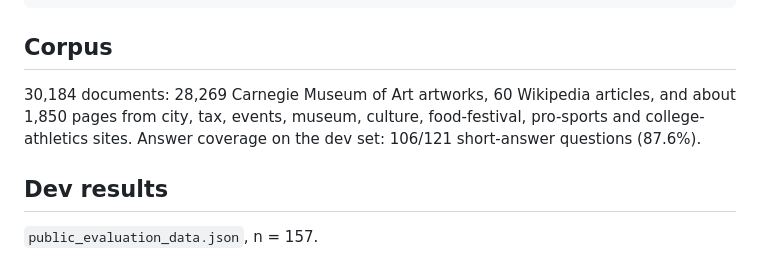
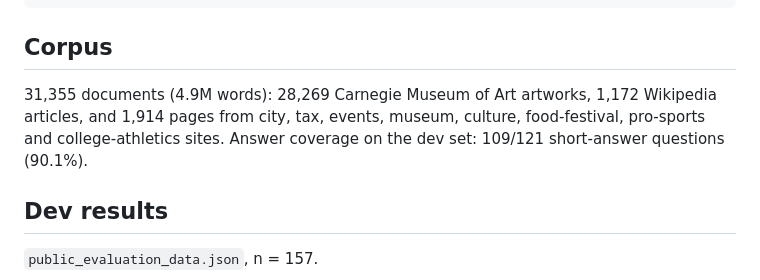
Before and after one commit to devamjas/anlp-hw2, a Markdown page: README.md, the part around the change. GitHub-like rendering.

Commit message:
README corpus stats

```diff
--- a/README.md
+++ b/README.md
@@ -65,7 +65,7 @@ bash scripts/experiments.sh
 
 ## Corpus
 
-30,184 documents: 28,269 Carnegie Museum of Art artworks, 60 Wikipedia articles, and about 1,850 pages from city, tax, events, museum, culture, food-festival, pro-sports and college-athletics sites. Answer coverage on the dev set: 106/121 short-answer questions (87.6%).
+31,355 documents (4.9M words): 28,269 Carnegie Museum of Art artworks, 1,172 Wikipedia articles, and 1,914 pages from city, tax, events, museum, culture, food-festival, pro-sports and college-athletics sites. Answer coverage on the dev set: 109/121 short-answer questions (90.1%).
 
 ## Dev results
 
```
